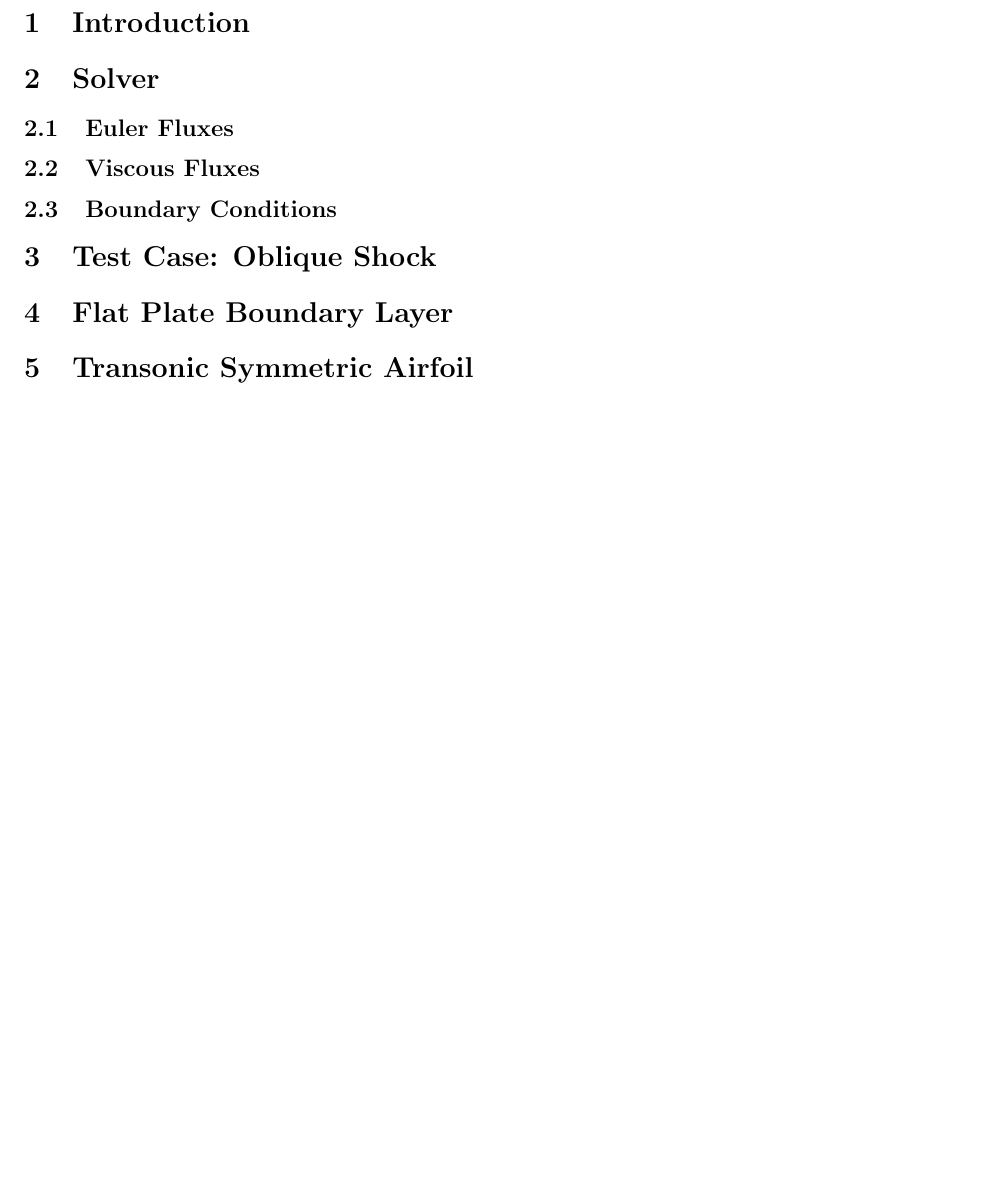
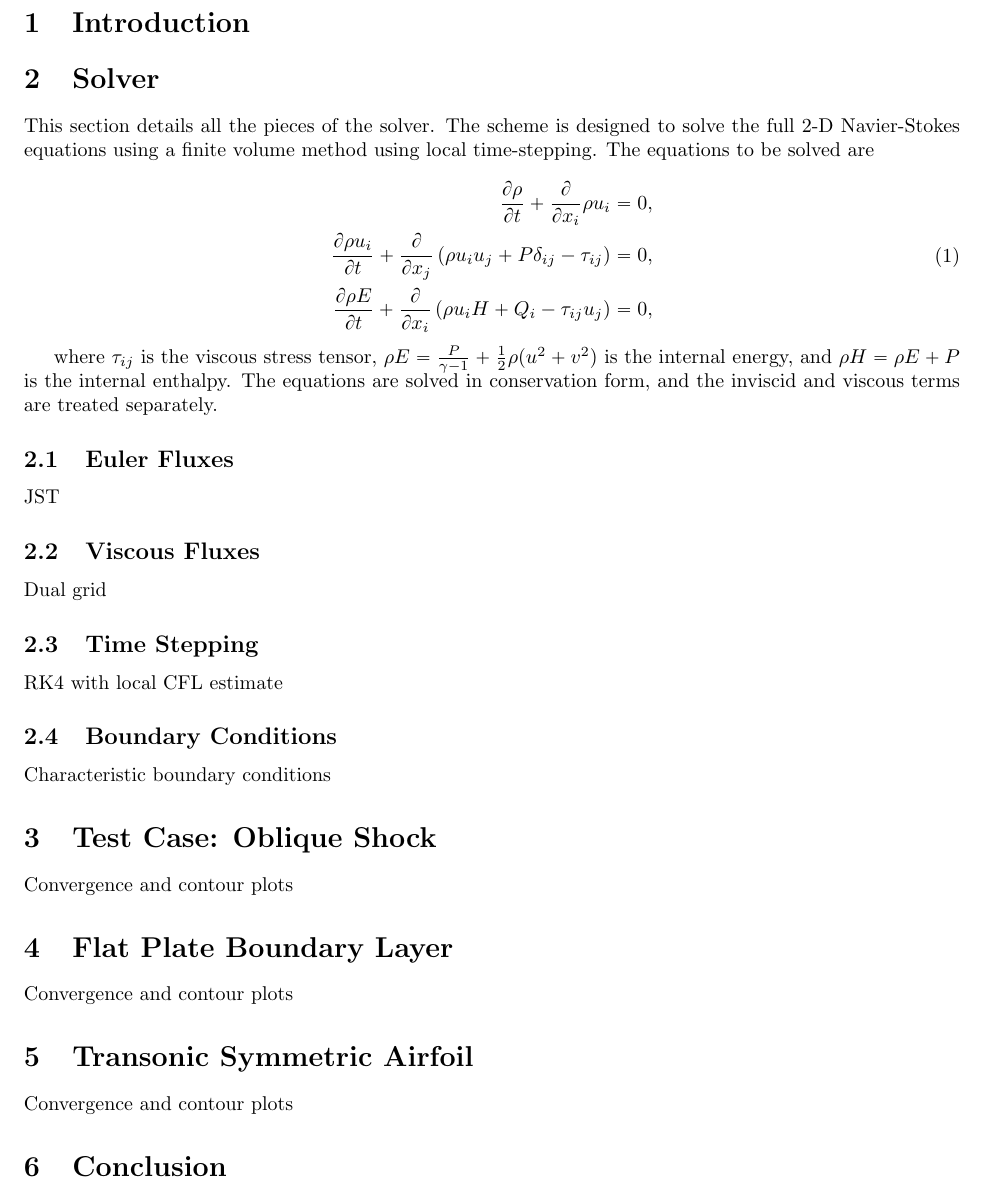
Before and after one commit to zdelrosario/flow, a LaTeX document (report/writeup.tex): part of the page, cut so that both start at the same text, the shorter picture padded with empty space. Compiled offline with pdfLaTeX.

Commit message:
working on solver section

```diff
--- a/report/writeup.tex
+++ b/report/writeup.tex
@@ -33,23 +33,48 @@
 % -------------------------
 \section{Solver}
 % -------------------------
+This section details all the pieces of the solver. The scheme is designed to solve the full 2-D Navier-Stokes equations using a finite volume method using local time-stepping. The equations to be solved are
+
+\begin{equation}
+\begin{aligned}
+\frac{\partial \rho}{\partial t} + \frac{\partial}{\partial x_i} \rho u_i &= 0, \\
+\frac{\partial \rho u_i}{\partial t} + \frac{\partial}{\partial x_j}\left(\rho u_iu_j + P\delta_{ij} - \tau_{ij} \right) &= 0, \\
+\frac{\partial \rho E}{\partial t} + \frac{\partial}{\partial x_i}\left(\rho u_i H + Q_i - \tau_{ij}u_j\right) &= 0,
+\end{aligned}
+\end{equation}
+
+where $\tau_{ij}$ is the viscous stress tensor, $\rho E=\frac{P}{\gamma-1}+\frac{1}{2}\rho(u^2+v^2)$ is the internal energy, and $\rho H=\rho E+P$ is the internal enthalpy. The equations are solved in conservation form, and the inviscid and viscous terms are treated separately.
 
 \subsection{Euler Fluxes}
+JST
 
 \subsection{Viscous Fluxes}
+Dual grid
+
+\subsection{Time Stepping}
+RK4 with local CFL estimate
 
 \subsection{Boundary Conditions}
+Characteristic boundary conditions
 
 % -------------------------
 \section{Test Case: Oblique Shock}
 % -------------------------
+Convergence and contour plots
 
 % -------------------------
 \section{Flat Plate Boundary Layer}
+
 % -------------------------
+Convergence and contour plots
 
 % -------------------------
 \section{Transonic Symmetric Airfoil}
 % -------------------------
+Convergence and contour plots
+
+% -------------------------
+\section{Conclusion}
+% -------------------------
 
 \end{document}
```
Also changed, not shown: report/writeup.pdf.
